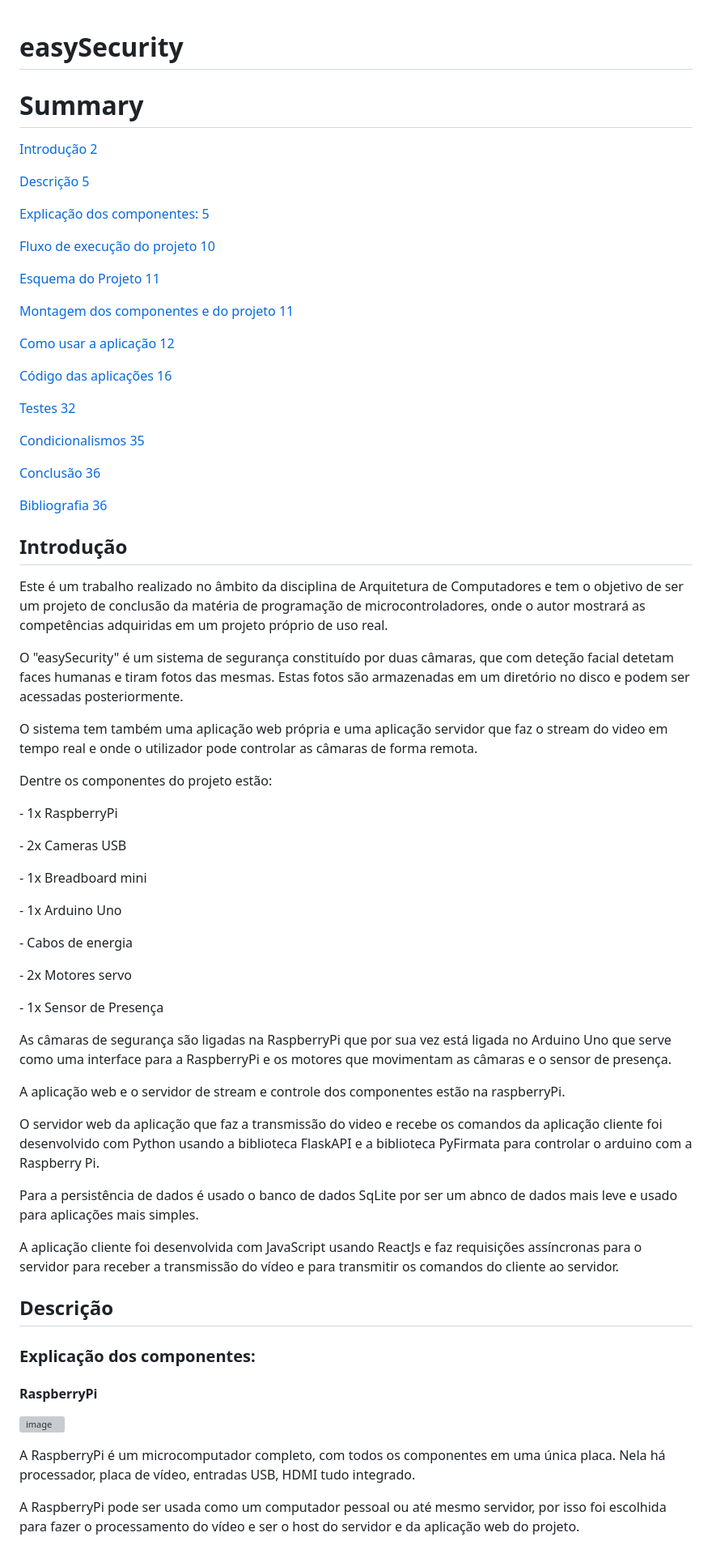
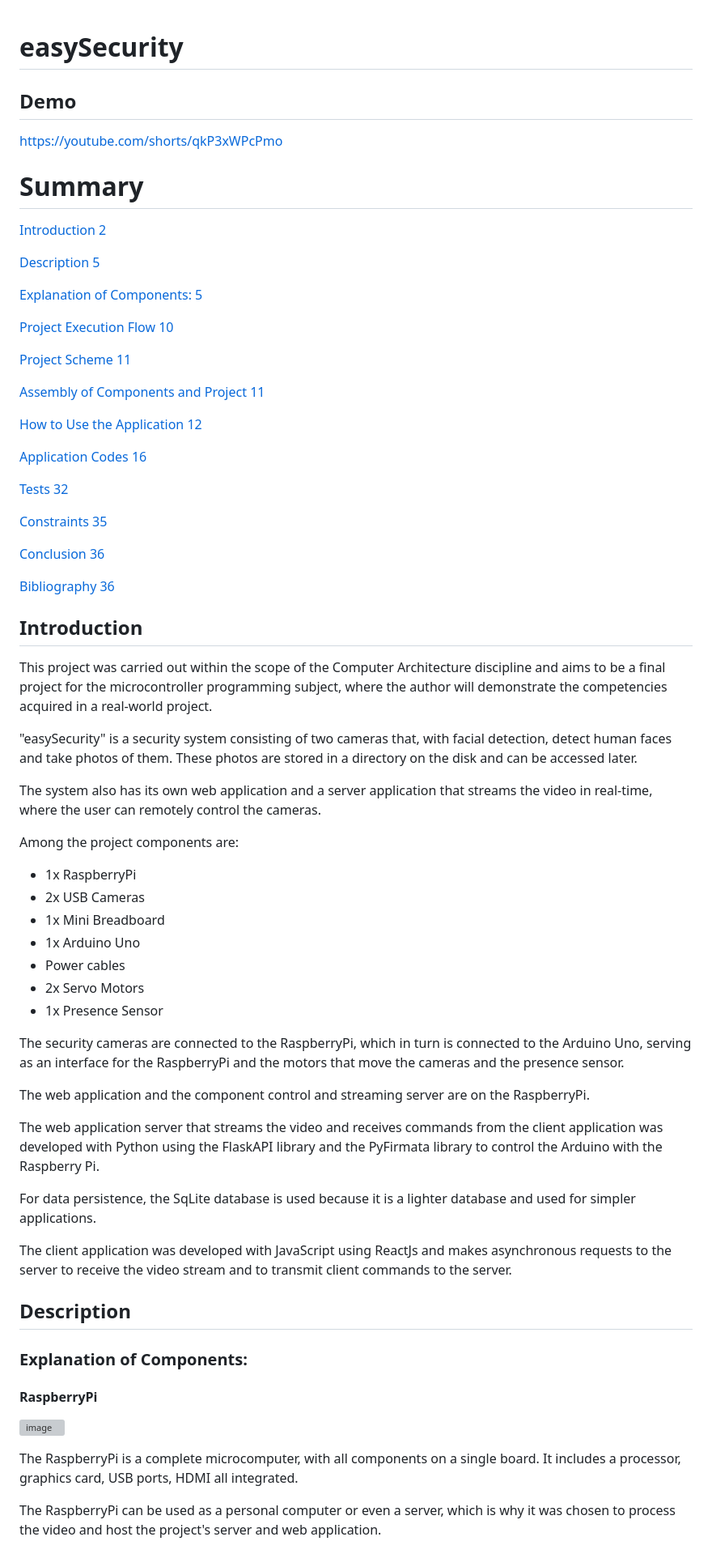
Before and after one commit to RodrigoGaluppo/easysecurity, a Markdown page: README.md, the part around the change printed below. Shown: that part at 81% size. Rendered like a GitHub page; grey boxes are pictures that could not be loaded.

```diff
--- a/README.md
+++ b/README.md
@@ -1,99 +1,73 @@
-
-
 # easySecurity
 
+## **Demo**
+
+https://youtube.com/shorts/qkP3xWPcPmo
 
 # Summary
 
-[Introdução 2](#introdução)
+[Introduction 2](#Introduction)
 
-[Descrição 5](#descrição)
+[Description 5](#Description)
 
-[Explicação dos componentes: 5](#explicação-dos-componentes)
+[Explanation of Components: 5](#Components)
 
-[Fluxo de execução do projeto 10](#fluxo-de-execução-do-projeto)
+[Project Execution Flow 10](#project-execution-flow)
 
-[Esquema do Projeto 11](#esquema-do-projeto)
+[Project Scheme 11](#project-scheme)
 
-[Montagem dos componentes e do projeto
-11](#montagem-dos-componentes-e-do-projeto)
+[Assembly of Components and Project
+11](#assembly-of-components-and-project)
 
-[Como usar a aplicação 12](#como-usar-a-aplicação)
+[How to Use the Application 12](#how-to-use-the-application)
 
-[Código das aplicações 16](#código-das-aplicações)
+[Application Codes 16](#application-codes)
 
-[Testes 32](#testes)
+[Tests 32](#tests)
 
-[Condicionalismos 35](#condicionalismos)
+[Constraints 35](#constraints)
 
-[Conclusão 36](#conclusão)
+[Conclusion 36](#conclusion)
 
-[Bibliografia 36](#bibliografia)
+[Bibliography 36](#bibliography)
 
-## **Introdução**
+## **Introduction**
 
-Este é um trabalho realizado no âmbito da disciplina de Arquitetura de
-Computadores e tem o objetivo de ser um projeto de conclusão da matéria
-de programação de microcontroladores, onde o autor mostrará as
-competências adquiridas em um projeto próprio de uso real.
+This project was carried out within the scope of the Computer Architecture discipline and aims to be a final project for the microcontroller programming subject, where the author will demonstrate the competencies acquired in a real-world project.
 
-O "easySecurity" é um sistema de segurança constituído por duas câmaras,
-que com deteção facial detetam faces humanas e tiram fotos das mesmas.
-Estas fotos são armazenadas em um diretório no disco e podem ser
-acessadas posteriormente.
+"easySecurity" is a security system consisting of two cameras that, with facial detection, detect human faces and take photos of them. These photos are stored in a directory on the disk and can be accessed later.
 
-O sistema tem também uma aplicação web própria e uma aplicação servidor
-que faz o stream do video em tempo real e onde o utilizador pode
-controlar as câmaras de forma remota.
+The system also has its own web application and a server application that streams the video in real-time, where the user can remotely control the cameras.
 
-Dentre os componentes do projeto estão:
+Among the project components are:
 
-\- 1x RaspberryPi
+- 1x RaspberryPi
+- 2x USB Cameras
+- 1x Mini Breadboard
+- 1x Arduino Uno
+- Power cables
+- 2x Servo Motors
+- 1x Presence Sensor
 
-\- 2x Cameras USB
+The security cameras are connected to the RaspberryPi, which in turn is connected to the Arduino Uno, serving as an interface for the RaspberryPi and the motors that move the cameras and the presence sensor.
 
-\- 1x Breadboard mini
+The web application and the component control and streaming server are on the RaspberryPi.
 
-\- 1x Arduino Uno
+The web application server that streams the video and receives commands from the client application was developed with Python using the FlaskAPI library and the PyFirmata library to control the Arduino with the Raspberry Pi.
 
-\- Cabos de energia
+For data persistence, the SqLite database is used because it is a lighter database and used for simpler applications.
 
-\- 2x Motores servo
+The client application was developed with JavaScript using ReactJs and makes asynchronous requests to the server to receive the video stream and to transmit client commands to the server.
 
-\- 1x Sensor de Presença
+## **Description**
 
-As câmaras de segurança são ligadas na RaspberryPi que por sua vez está
-ligada no Arduino Uno que serve como uma interface para a RaspberryPi e
-os motores que movimentam as câmaras e o sensor de presença.
-
-A aplicação web e o servidor de stream e controle dos componentes estão
-na raspberryPi.
-
-O servidor web da aplicação que faz a transmissão do video e recebe os
-comandos da aplicação cliente foi desenvolvido com Python usando a
-biblioteca FlaskAPI e a biblioteca PyFirmata para controlar o arduino
-com a Raspberry Pi.
-
-Para a persistência de dados é usado o banco de dados SqLite por ser um
-abnco de dados mais leve e usado para aplicações mais simples.
-
-A aplicação cliente foi desenvolvida com JavaScript usando ReactJs e faz
-requisições assíncronas para o servidor para receber a transmissão do
-vídeo e para transmitir os comandos do cliente ao servidor.
-
-## **Descrição**
-
-### Explicação dos componentes:
+### Explanation of Components:
 
 #### **RaspberryPi**
 
 ![image](https://github.com/RodrigoGaluppo/easysecurity/assets/68329584/f1b060e4-b088-4f9a-a45b-ebe12235e9e5)
 
-A RaspberryPi é um microcomputador completo, com todos os componentes em
-uma única placa. Nela há processador, placa de vídeo, entradas USB, HDMI
-tudo integrado.
+The RaspberryPi is a complete microcomputer, with all components on a single board. It includes a processor, graphics card, USB ports, HDMI all integrated.
 
-A RaspberryPi pode ser usada como um computador pessoal ou até mesmo
-servidor, por isso foi escolhida para fazer o processamento do vídeo e
-ser o host do servidor e da aplicação web do projeto.
+The RaspberryPi can be used as a personal computer or even a server, which is why it was chosen to process the video and host the project's server and web application.
 
```
Also changed, not shown: other parts of README.md (+71 -233 lines).
